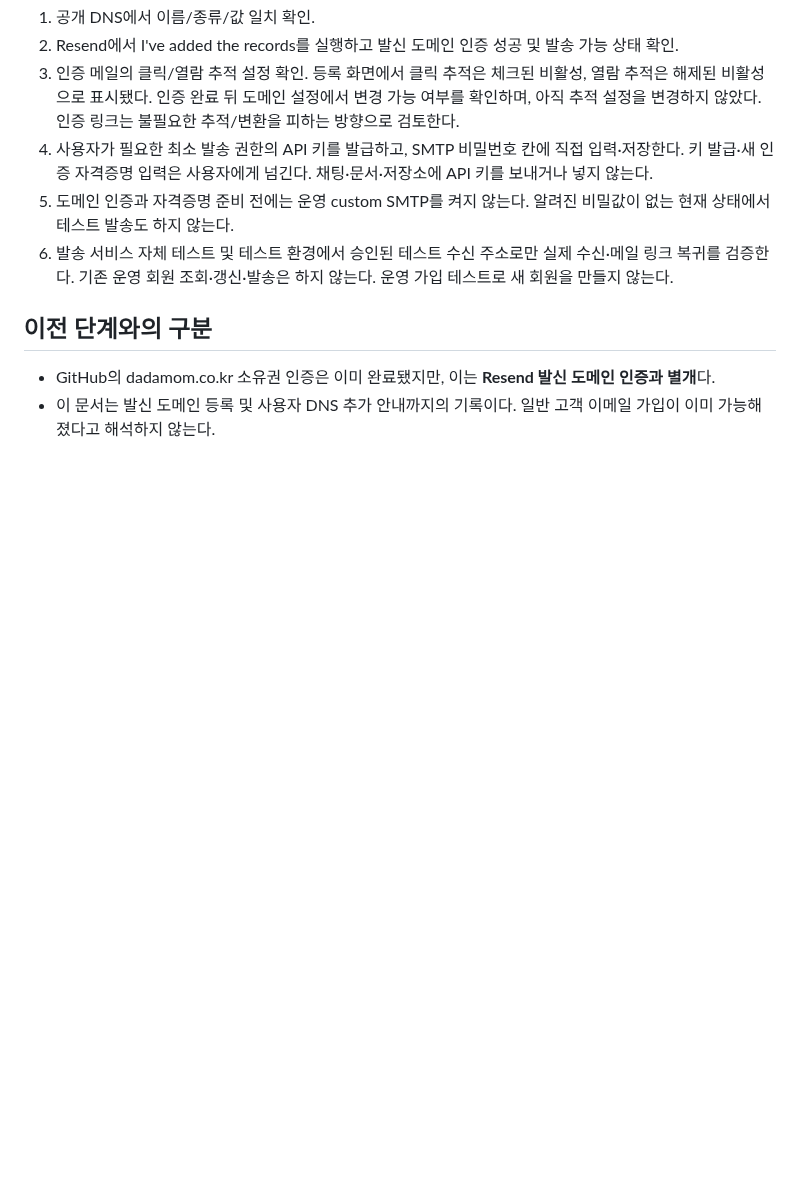
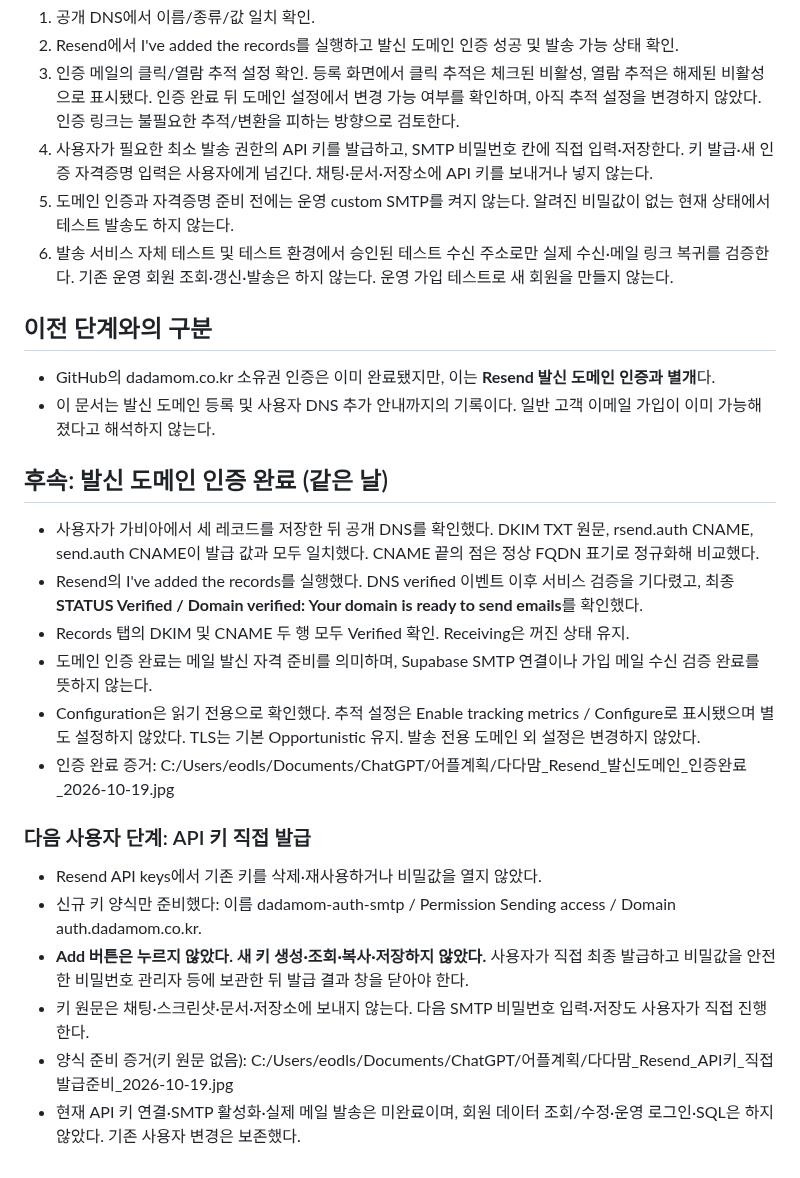
Before and after one commit to adultryun188-lang/dadamom-test, a Markdown page: docs/Resend_발신도메인_DNS설정_2026-10-19.md, the part around the change. Rendered like a GitHub page; blank space fills up the shorter version.

Commit message:
[skip ci] 문서: Resend 발신 도메인 인증 완료와 키 직접 발급 단계 기록

```diff
--- a/docs/Resend_발신도메인_DNS설정_2026-10-19.md
+++ b/docs/Resend_발신도메인_DNS설정_2026-10-19.md
@@ -47,3 +47,21 @@ p=MIGfMA0GCSqGSIb3DQEBAQUAA4GNADCBiQKBgQDBKm91D6b1soa7yDfMcSedMJLE4Z0Jb98JgVadoZ
 
 - GitHub의 dadamom.co.kr 소유권 인증은 이미 완료됐지만, 이는 **Resend 발신 도메인 인증과 별개**다.
 - 이 문서는 발신 도메인 등록 및 사용자 DNS 추가 안내까지의 기록이다. 일반 고객 이메일 가입이 이미 가능해졌다고 해석하지 않는다.
+
+## 후속: 발신 도메인 인증 완료 (같은 날)
+
+- 사용자가 가비아에서 세 레코드를 저장한 뒤 공개 DNS를 확인했다. DKIM TXT 원문, rsend.auth CNAME, send.auth CNAME이 발급 값과 모두 일치했다. CNAME 끝의 점은 정상 FQDN 표기로 정규화해 비교했다.
+- Resend의 I've added the records를 실행했다. DNS verified 이벤트 이후 서비스 검증을 기다렸고, 최종 **STATUS Verified / Domain verified: Your domain is ready to send emails**를 확인했다.
+- Records 탭의 DKIM 및 CNAME 두 행 모두 Verified 확인. Receiving은 꺼진 상태 유지.
+- 도메인 인증 완료는 메일 발신 자격 준비를 의미하며, Supabase SMTP 연결이나 가입 메일 수신 검증 완료를 뜻하지 않는다.
+- Configuration은 읽기 전용으로 확인했다. 추적 설정은 Enable tracking metrics / Configure로 표시됐으며 별도 설정하지 않았다. TLS는 기본 Opportunistic 유지. 발송 전용 도메인 외 설정은 변경하지 않았다.
+- 인증 완료 증거: C:/Users/eodls/Documents/ChatGPT/어플계획/다다맘_Resend_발신도메인_인증완료_2026-10-19.jpg
+
+### 다음 사용자 단계: API 키 직접 발급
+
+- Resend API keys에서 기존 키를 삭제·재사용하거나 비밀값을 열지 않았다.
+- 신규 키 양식만 준비했다: 이름 dadamom-auth-smtp / Permission Sending access / Domain auth.dadamom.co.kr.
+- **Add 버튼은 누르지 않았다. 새 키 생성·조회·복사·저장하지 않았다.** 사용자가 직접 최종 발급하고 비밀값을 안전한 비밀번호 관리자 등에 보관한 뒤 발급 결과 창을 닫아야 한다.
+- 키 원문은 채팅·스크린샷·문서·저장소에 보내지 않는다. 다음 SMTP 비밀번호 입력·저장도 사용자가 직접 진행한다.
+- 양식 준비 증거(키 원문 없음): C:/Users/eodls/Documents/ChatGPT/어플계획/다다맘_Resend_API키_직접발급준비_2026-10-19.jpg
+- 현재 API 키 연결·SMTP 활성화·실제 메일 발송은 미완료이며, 회원 데이터 조회/수정·운영 로그인·SQL은 하지 않았다. 기존 사용자 변경은 보존했다.
```
Also changed, not shown: docs/인수인계_2026-10-16.md (+1 -0 lines).
